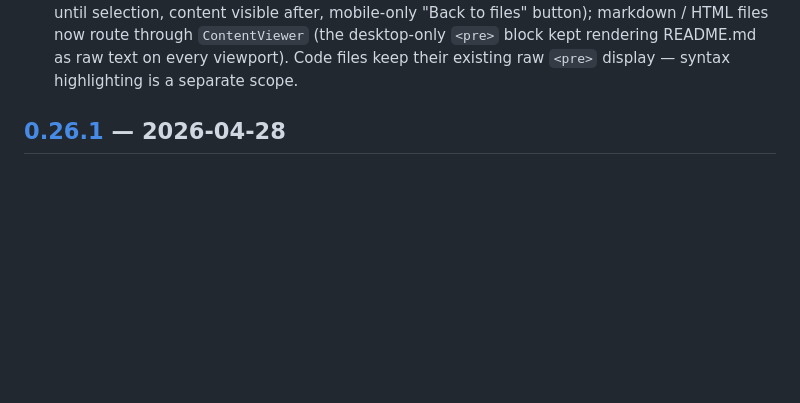
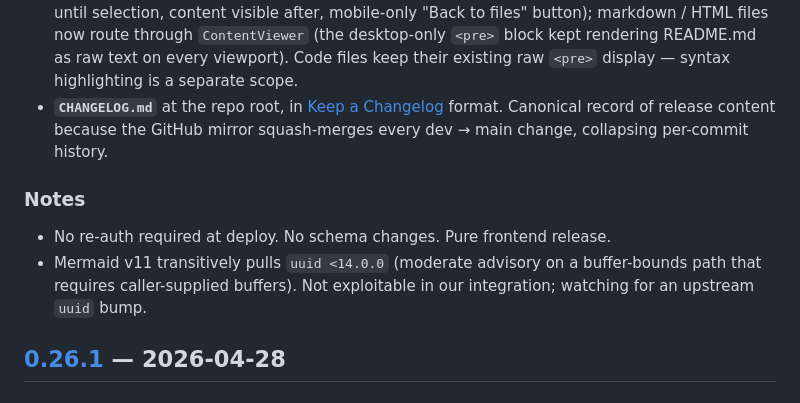
Before and after one commit to c-premus/documcp, a Markdown page: CHANGELOG.md, the part around one of its changes. Drawn GitHub-style; blank space fills up the shorter version.

Commit message:
docs(memory-bank): record v0.27.0 — mobile + Mermaid + CHANGELOG
CHANGELOG.md: roll Unreleased content into [0.27.0] — 2026-04-29 with
the Notes block; refresh the Unreleased link refs.

activeContext.md: rewrite around v0.27.0 just shipped. Roll the admin-
sessions session narrative off (it's already captured in v0.26.0 in the
changelog and the prior progress.md sessions). Refresh the post-session
horizon with deploy + visual mobile verification + Tempo + H3 + uuid
upstream watch + Medium + e2e. Active Decisions list extended with the
new invariants from this session: mobile-card slot pattern, lazy heavy
deps, CHANGELOG discipline, only-most-recent audit pass retained.

progress.md: prepend v0.27.0, v0.26.1, v0.26.0 rows to Recent Releases
(table previously stopped at v0.25.2). Update Current Status to point
at v0.27.0 + bundle-size note. Refresh What Works for the new frontend
capabilities. To Do refreshed for the post-v0.27.0 horizon. Known
Issues gains the mermaid → uuid<14 advisory entry. Decision Log gets
9 new rows for this session's bigger calls (CHANGELOG add, per-domain
mobile cards, CSS-only pane swap, GitTemplateFilesView state machine,
mermaid lazy-load, mermaid strict mode, data-mermaid-rendered marker,
audit pruning, opt-in mobile via slot).

systemPatterns.md: Frontend section gains a "Mobile-responsive layout"
subsection (DataTable mobile-card slot, per-domain card SFCs, two-pane
state machine for git template files) and a "Markdown rendering with
diagrams" subsection covering ContentViewer + mermaid lazy-load + post-
mount DOM walk + sanitize boundary. Audit convention updated for the
"only most recent archived pass retained" change. New "Changelog
convention" subsection covering the mirror-scrubbing discipline.

techContext.md: stack table gains a Markdown row (marked + DOMPurify +
mermaid). Constraint #3 (web/frontend/dist/ committed) extended with
the lazy-loading bundle-size note.

Co-Authored-By: Claude Opus 4.7 (1M context) <noreply@anthropic.com>

```diff
--- a/CHANGELOG.md
+++ b/CHANGELOG.md
@@ -42,6 +44,16 @@ manual cut.
   `ContentViewer` (the desktop-only `<pre>` block kept rendering README.md
   as raw text on every viewport). Code files keep their existing raw `<pre>`
   display — syntax highlighting is a separate scope.
+- **`CHANGELOG.md`** at the repo root, in [Keep a Changelog] format.
+  Canonical record of release content because the GitHub mirror
+  squash-merges every dev → main change, collapsing per-commit history.
+
+### Notes
+
+- No re-auth required at deploy. No schema changes. Pure frontend release.
+- Mermaid v11 transitively pulls `uuid <14.0.0` (moderate advisory on a
+  buffer-bounds path that requires caller-supplied buffers). Not exploitable
+  in our integration; watching for an upstream `uuid` bump.
 
 ## [0.26.1] — 2026-04-28
 
```
Also changed, not shown: other parts of CHANGELOG.md (+4 -1 lines).
